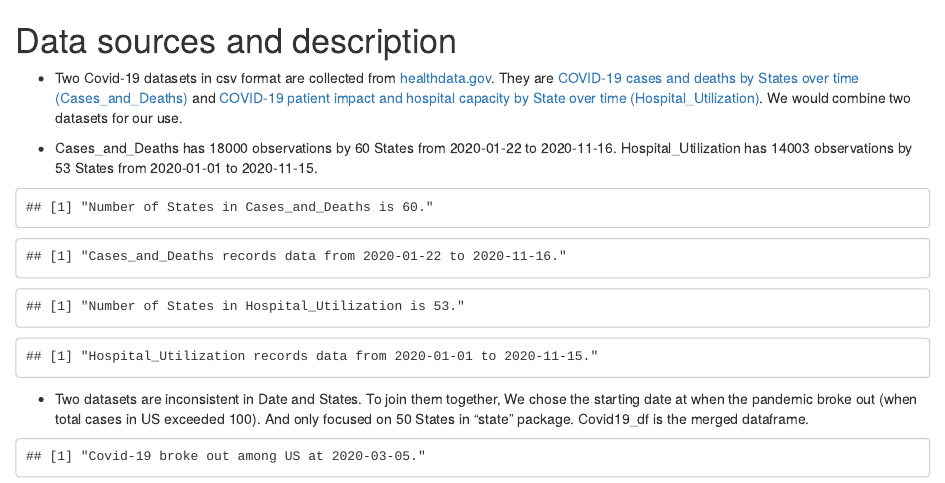
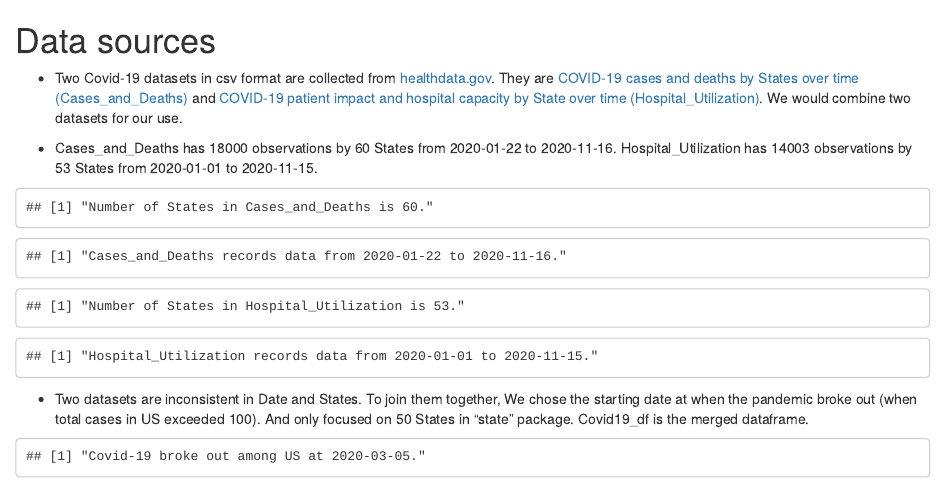
Before and after one commit to jialu-stellar-xia/USCovid19Analysis, an R Markdown document (02-data.Rmd): the page in a window 1100 px wide, from its top. Rendered offline with R 4.5, knitr and Pandoc, with nearby package versions.

Commit message:
Change title in data-source chapter

````diff
--- a/02-data.Rmd
+++ b/02-data.Rmd
@@ -3,7 +3,7 @@ output: html_document
 editor_options:
   chunk_output_type: console
 ---
-# Data sources and description
+# Data sources
 
 * Two Covid-19 datasets in csv format are collected from [healthdata.gov](https://healthdata.gov/). They are [COVID-19 cases and deaths by States over time (Cases_and_Deaths)](https://healthdata.gov/dataset/united-states-covid-19-cases-and-deaths-state-over-time) and [COVID-19 patient impact and hospital capacity by State over time (Hospital_Utilization)](https://healthdata.gov/dataset/covid-19-reported-patient-impact-and-hospital-capacity-state-timeseries). We would combine two datasets for our use.
 ```{r}
````
Also changed, not shown: docs/search_index.json, 1 other file.
